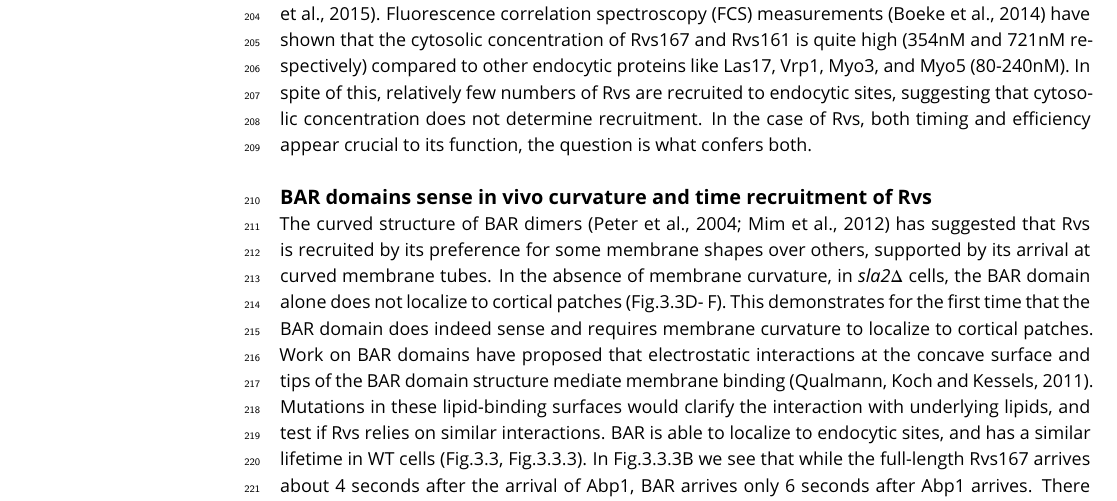
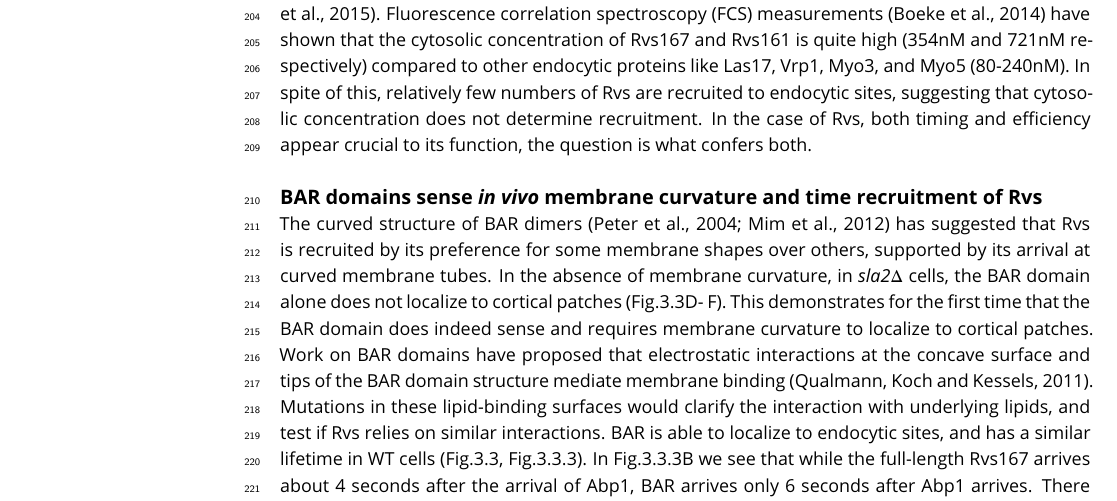
Before and after one commit to deepikaamenon/scission_paper, a LaTeX document (main.tex): part of page 8 of 14, cut so that both start at the same text. Compiled offline with pdfLaTeX.

Commit message:
txs auto checkin

```diff
--- a/main.tex
+++ b/main.tex
@@ -235,7 +235,7 @@ In haploid cells, increasing the number of Rvs167 and Rvs161 genes results in in
 
 Recruitment and function of the Rvs complex in has been explored in this work, as well as several models for how membrane scission could be effected in yeast endocytosis. We propose that Rvs localizes to endocytic sites by interactions of the BAR domains of the Rvs complex with invaginated membrane, and that the SH3 domain mediated protein-protein interactions are required for efficient recruitment of Rvs to sites. Arrival of Rvs on membrane tube scaffolds the membrane and prevents premature membrane scission. Effective scaffolding depends on recruitment of a critical number of Rvs molecules. Rvs is relatively short-lived protein at endocytic sites. It is recruited only once membrane tube is formed (Kaksonen, Toret and Drubin, 2005; Kukulski et al., 2012; Picco et al., 2015). Fluorescence correlation spectroscopy (FCS) measurements (Boeke et al., 2014) have shown that the cytosolic concentration of Rvs167 and Rvs161 is quite high (354nM and 721nM respectively) compared to other endocytic proteins like Las17, Vrp1, Myo3, and Myo5 (80-240nM). In spite of this, relatively few numbers of Rvs are recruited to endocytic sites, suggesting that cytosolic concentration does not determine recruitment. In the case of Rvs, both timing and efficiency appear crucial to its function, the question is what confers both.
 
-\subsection{BAR domains sense in vivo curvature and time recruitment of Rvs}
+\subsection{BAR domains sense \textit{in vivo} membrane curvature and time recruitment of Rvs}
 
 %4.1.1 BAR domain senses membrane curvature
 The curved structure of BAR dimers (Peter et al., 2004; Mim et al., 2012) has suggested that Rvs is recruited by its preference for some membrane shapes over others, supported by its arrival at curved membrane tubes. In the absence of membrane curvature, in  \textit{sla2$\Delta$}  cells, the BAR domain alone does not localize to cortical patches (Fig.3.3D- F). This demonstrates for the first time that the BAR domain does indeed sense and requires membrane curvature to localize to cortical patches. Work on BAR domains have proposed that electrostatic interactions at the concave surface and tips of the BAR domain structure mediate membrane binding (Qualmann, Koch and Kessels, 2011). Mutations in these lipid-binding surfaces would clarify the interaction with underlying lipids, and test if Rvs relies on similar interactions.
```
